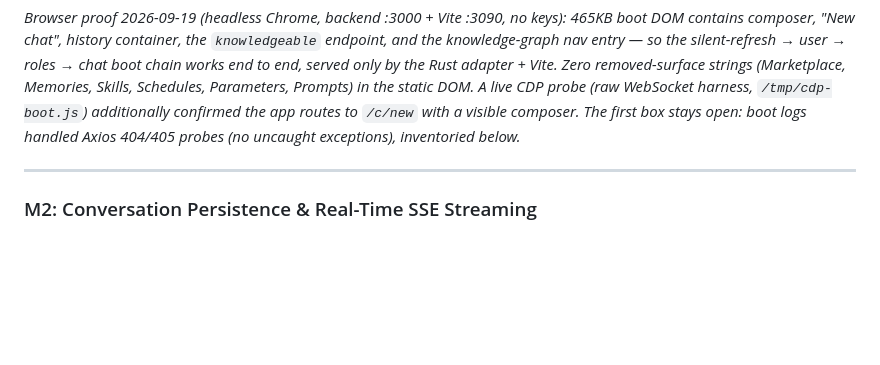
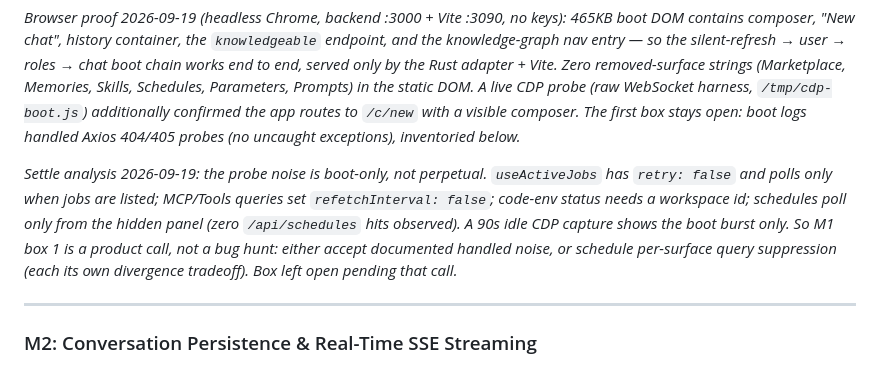
Before and after one commit to mansourvery-hub/Knowledgeable, a Markdown page: docs/agent-context/roadmap_and_state.md, the part around the change. GitHub-like rendering; blank space fills up the shorter version.

Commit message:
docs: record probe-noise settle analysis, frame M1-box-1 product call

```diff
--- a/docs/agent-context/roadmap_and_state.md
+++ b/docs/agent-context/roadmap_and_state.md
@@ -106,6 +106,15 @@ CDP probe (raw WebSocket harness, `/tmp/cdp-boot.js`) additionally confirmed
 the app routes to `/c/new` with a visible composer. The
 first box stays open: boot logs handled Axios 404/405 probes (no uncaught
 exceptions), inventoried below._
+
+_Settle analysis 2026-09-19: the probe noise is boot-only, not perpetual.
+`useActiveJobs` has `retry: false` and polls only when jobs are listed;
+MCP/Tools queries set `refetchInterval: false`; code-env status needs a
+workspace id; schedules poll only from the hidden panel (zero `/api/schedules`
+hits observed). A 90s idle CDP capture shows the boot burst only. So M1 box 1
+is a product call, not a bug hunt: either accept documented handled noise, or
+schedule per-surface query suppression (each its own divergence tradeoff). Box
+left open pending that call._
 
 ---
 
```
